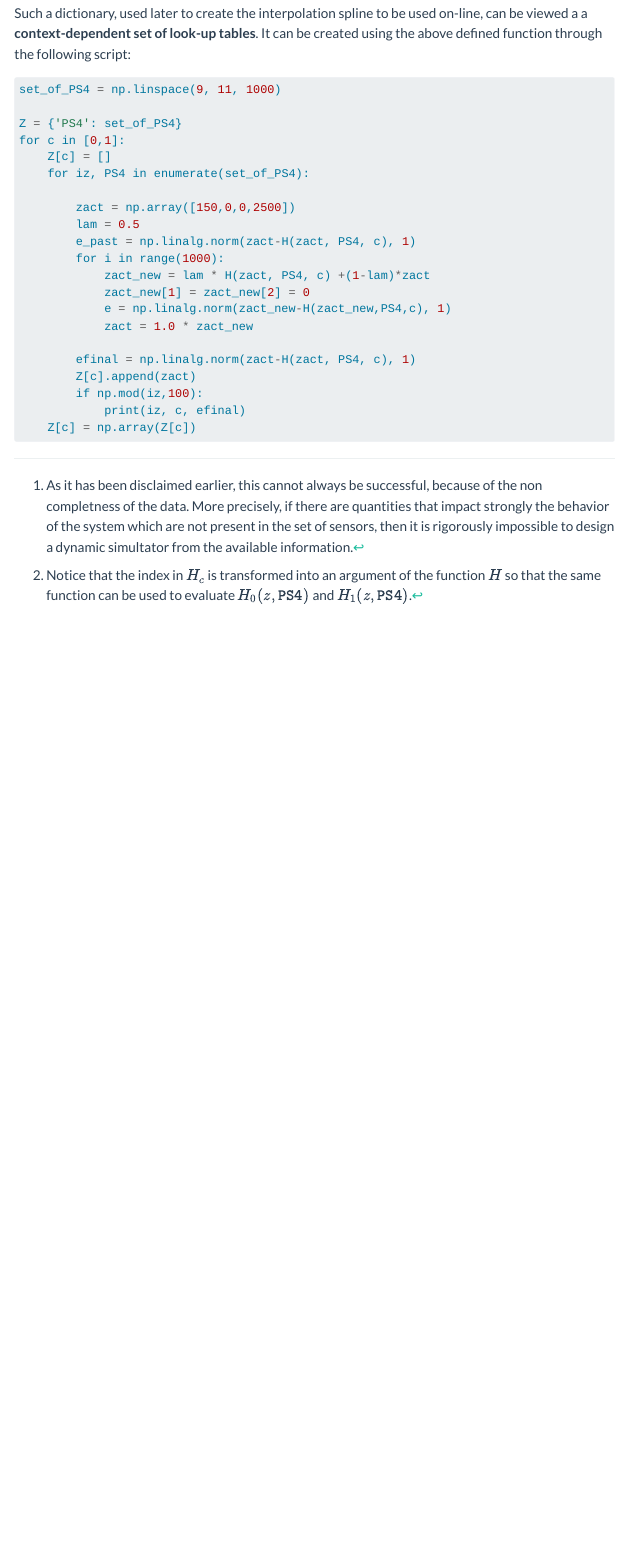
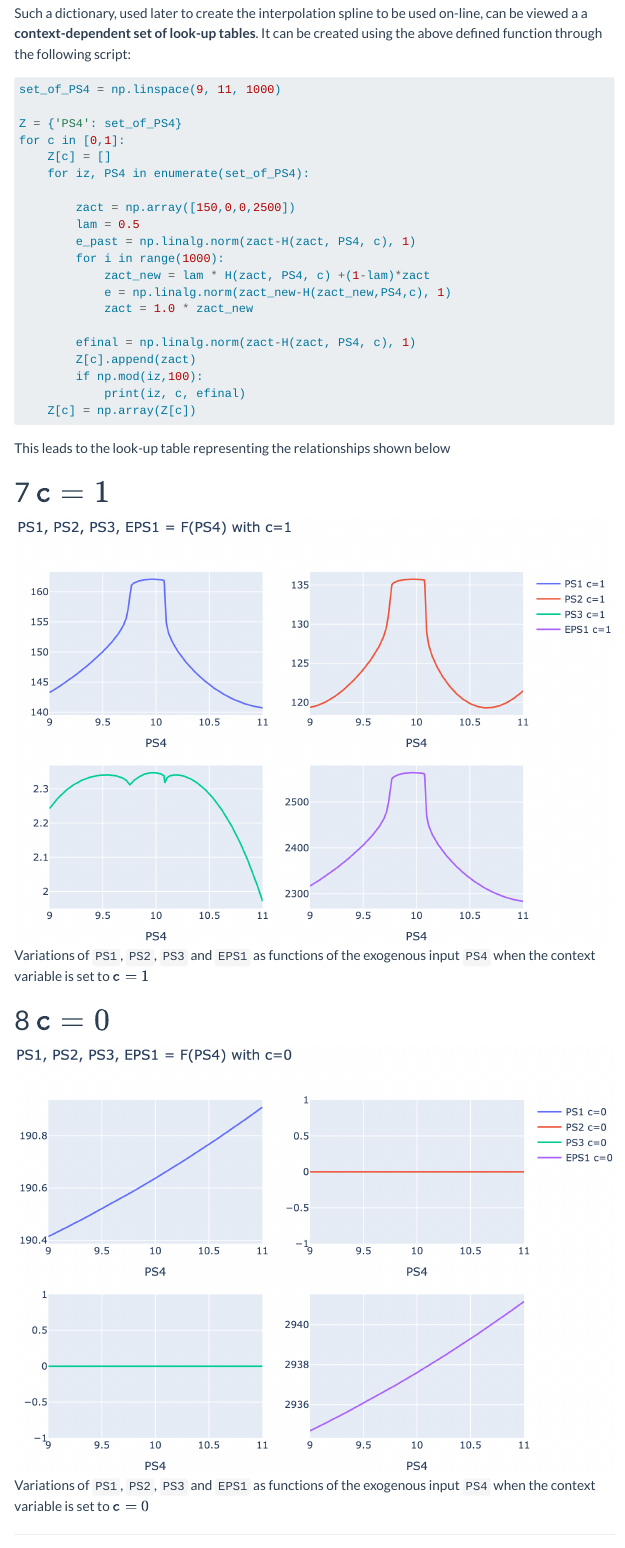
Before and after one commit to mazenalamir/mizopol_documentation, a Quarto document (digital_twins_zema.qmd): the page in a window 1100 px wide, from 9730 px down. Rendered offline with R 4.5, knitr and Pandoc in place of Quarto, with nearby package versions; menus at the side of the page are left out.

Commit message:
adding the curves of the lookup tables

````diff
--- a/digital_twins_zema.qmd
+++ b/digital_twins_zema.qmd
@@ -380,7 +380,6 @@ for c in [0,1]:
         e_past = np.linalg.norm(zact-H(zact, PS4, c), 1)
         for i in range(1000):
             zact_new = lam * H(zact, PS4, c) +(1-lam)*zact
-            zact_new[1] = zact_new[2] = 0
             e = np.linalg.norm(zact_new-H(zact_new,PS4,c), 1)
             zact = 1.0 * zact_new
 
@@ -391,6 +390,20 @@ for c in [0,1]:
     Z[c] = np.array(Z[c])
 ```
 
+This leads to the look-up table representing the relationships shown below
+
+:::{.panel-tabset}
+
+# $\texttt{c}=1$
+
+![Variations of `PS1`, `PS2`, `PS3` and `EPS1` as functions of the exogenous input `PS4` when the context variable is set to  $\texttt{c}=1$](images/lookup1.png)
+
+# $\texttt{c}=0$
+
+![Variations of `PS1`, `PS2`, `PS3` and `EPS1` as functions of the exogenous input `PS4` when the context variable is set to  $\texttt{c}=0$](images/lookup0.png)
+
+:::
+
 
 
 
````
Also changed, not shown: docs/search.json, images/lookup0.png (added), images/lookup1.png (added), 11 other files.
